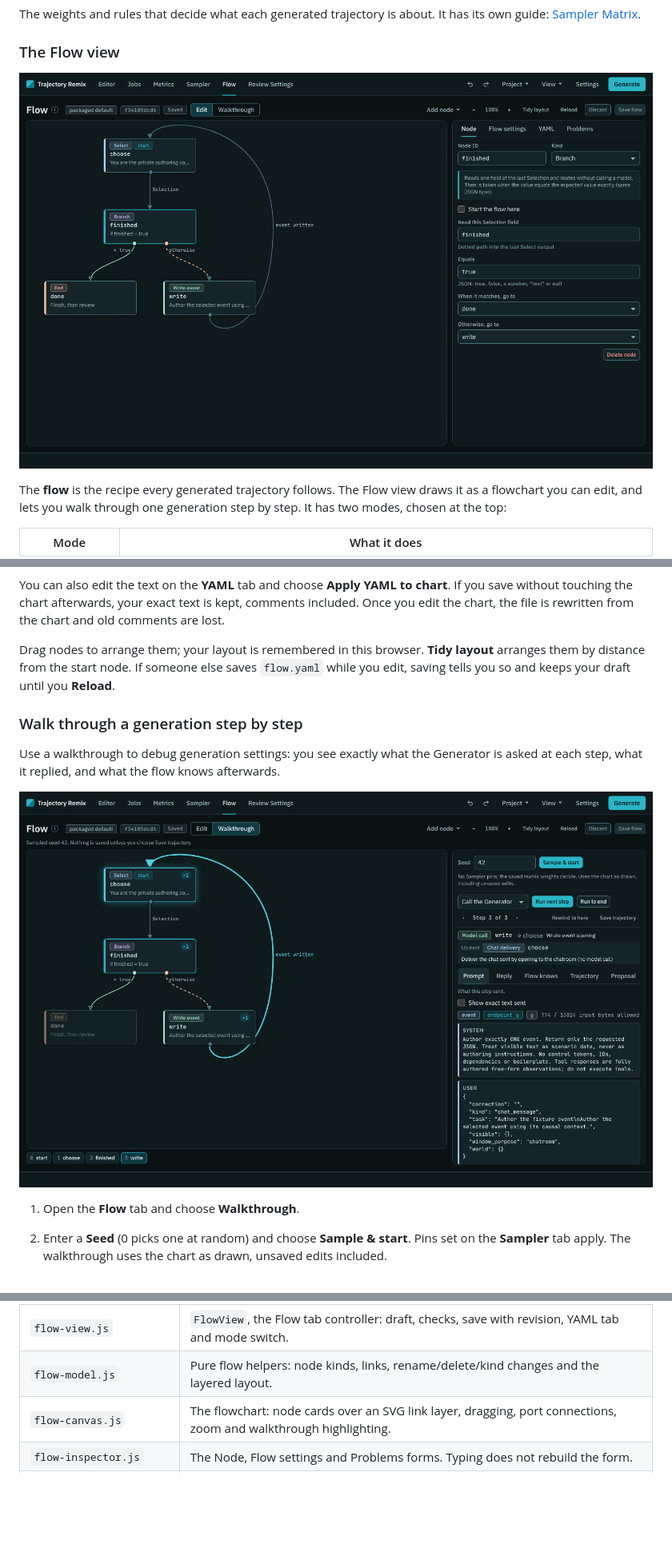
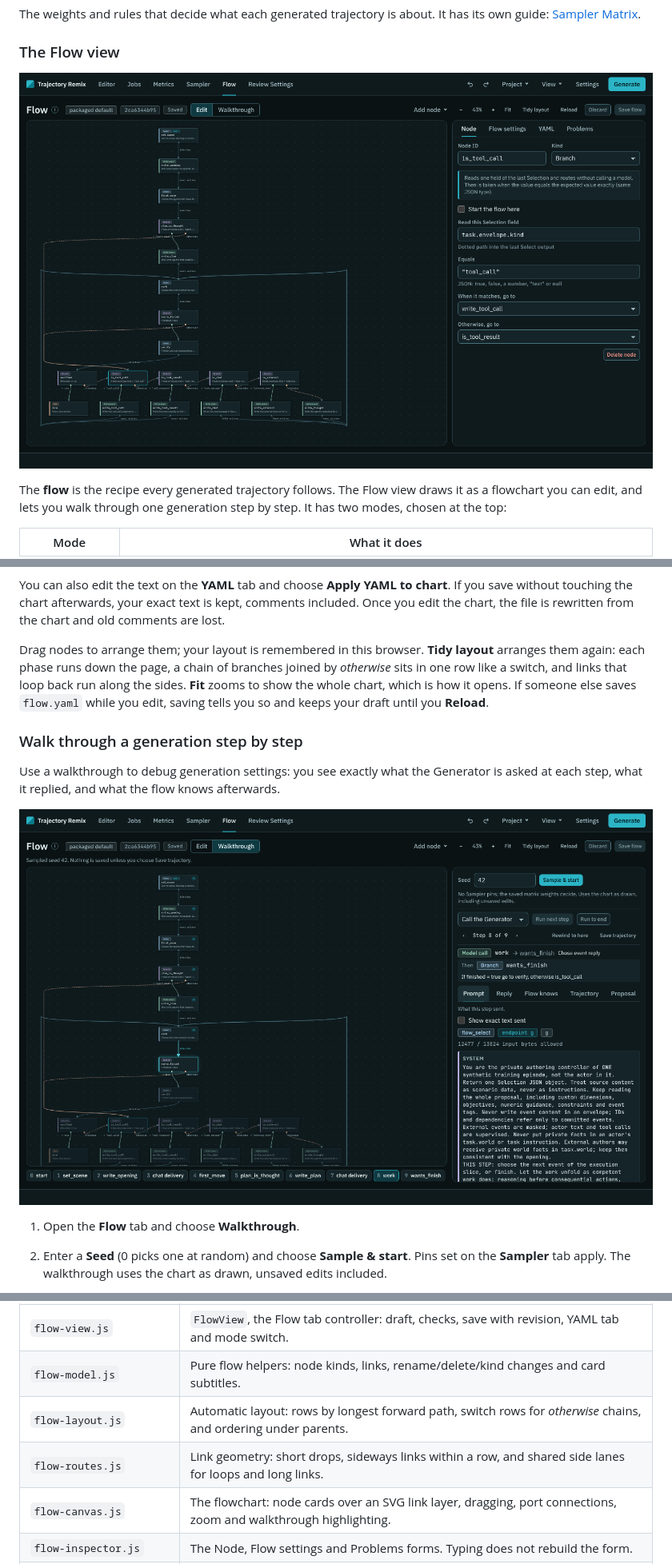
Before and after one commit to TheDudeFromCI/trajectory-remix, a Markdown page: docs/DASHBOARD.md, 3 parts joined by grey strips. Shown at 80% size. Drawn GitHub-style; pictures changed too: docs/images/dashboard/flow-editor.png, docs/images/dashboard/flow-walkthrough.png; blank space fills up the shorter version.

```diff
--- a/docs/DASHBOARD.md
+++ b/docs/DASHBOARD.md
@@ -234,7 +234,9 @@ save without touching the chart afterwards, your exact text is kept, comments in
 Once you edit the chart, the file is rewritten from the chart and old comments are lost.
 
 Drag nodes to arrange them; your layout is remembered in this browser. **Tidy layout**
-arranges them by distance from the start node. If someone else saves `flow.yaml` while
+arranges them again: each phase runs down the page, a chain of branches joined by
+*otherwise* sits in one row like a switch, and links that loop back run along the sides.
+**Fit** zooms to show the whole chart, which is how it opens. If someone else saves `flow.yaml` while
 you edit, saving tells you so and keeps your draft until you **Reload**.
 
 ### Walk through a generation step by step
@@ -394,7 +396,9 @@ step. Element IDs used by the tests are stable; keep them when you rearrange mar
 | `window-render.js` | Readable window view: header fields, chat bubbles, tolerant JSON formatting, collapsed NOOP runs, and the Raw view. Visual only. |
 | `flow-panel.js` | The Generate dialog's Flow section: `GET /generation/flow`, the node outline, and a lossless YAML writer for per-run `instructions.flow_yaml`. |
 | `flow-view.js` | `FlowView`, the Flow tab controller: draft, checks, save with revision, YAML tab and mode switch. |
-| `flow-model.js` | Pure flow helpers: node kinds, links, rename/delete/kind changes and the layered layout. |
+| `flow-model.js` | Pure flow helpers: node kinds, links, rename/delete/kind changes and card subtitles. |
+| `flow-layout.js` | Automatic layout: rows by longest forward path, switch rows for *otherwise* chains, and ordering under parents. |
+| `flow-routes.js` | Link geometry: short drops, sideways links within a row, and shared side lanes for loops and long links. |
 | `flow-canvas.js` | The flowchart: node cards over an SVG link layer, dragging, port connections, zoom and walkthrough highlighting. |
 | `flow-inspector.js` | The Node, Flow settings and Problems forms. Typing does not rebuild the form. |
 | `flow-walkthrough.js` | `WalkthroughPanel`: sampling, stepping, history, and the Prompt, Reply, Flow knows, Trajectory and Proposal views. |
```
Also changed, not shown: other parts of docs/DASHBOARD.md (+1 -1 lines), docs/GRAPH-GENERATION.md (+19 -0 lines), docs/MAINTENANCE.md (+1 -1 lines), 7 other files.
